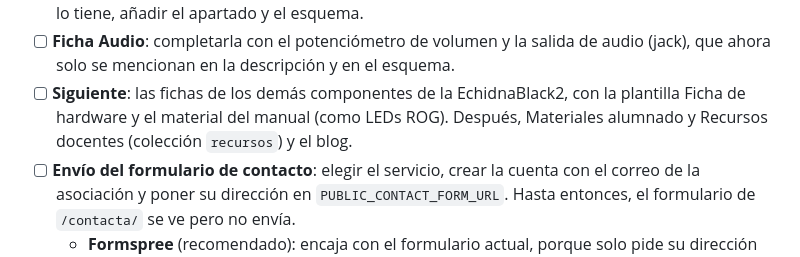
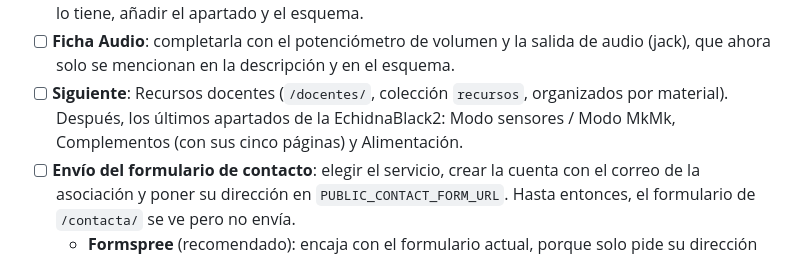
Before and after one commit to EchidnaEducacion/AnalisisWeb, a Markdown page: README.md, the part around the change. GitHub-like rendering.

Commit message:
Actualiza el siguiente paso: Recursos docentes y apartados de la placa
Las fichas de componentes ya están hechas; lo siguiente es Recursos
docentes y, después, Modo sensores / Modo MkMk, Complementos y
Alimentación de la EchidnaBlack2.

Co-Authored-By: Claude Opus 5.5 <noreply@anthropic.com>

```diff
--- a/README.md
+++ b/README.md
@@ -166,7 +166,7 @@ Avance de los pasos 3 y 4, por plantilla. Se actualiza en el mismo commit en el
 - [ ] **Correcciones en el [manual](https://github.com/EchidnaEducacion/manual)**: en el acelerómetro (4.1.6), la lista de valores dice que el eje Z baja de −2 al subir la placa rápidamente, pero el ejemplo y la física dicen que sube (más de 1,5); en la clasificación por función de la placa (2.1), el diagrama habla de «LED amarillo» en vez de naranja; en las características técnicas (7), el LED RGB da «65 535 colores», cuando son 256 × 256 × 256, más de 16 millones (en nuestra página Características técnicas ya está corregido).
 - [ ] **Ficha Micrófono**: confirmar si la EchidnaBlack2 tiene el puente de soldadura que cambia la señal del micrófono (lo explicaba la web anterior, con su esquema, pero el manual no lo menciona). Si lo tiene, añadir el apartado y el esquema.
 - [ ] **Ficha Audio**: completarla con el potenciómetro de volumen y la salida de audio (jack), que ahora solo se mencionan en la descripción y en el esquema.
-- [ ] **Siguiente**: las fichas de los demás componentes de la EchidnaBlack2, con la plantilla Ficha de hardware y el material del manual (como LEDs ROG). Después, Materiales alumnado y Recursos docentes (colección `recursos`) y el blog.
+- [ ] **Siguiente**: Recursos docentes (`/docentes/`, colección `recursos`, organizados por material). Después, los últimos apartados de la EchidnaBlack2: Modo sensores / Modo MkMk, Complementos (con sus cinco páginas) y Alimentación.
 - [ ] **Envío del formulario de contacto**: elegir el servicio, crear la cuenta con el correo de la asociación y poner su dirección en `PUBLIC_CONTACT_FORM_URL`. Hasta entonces, el formulario de `/contacta/` se ve pero no envía.
   - **Formspree** (recomendado): encaja con el formulario actual, porque solo pide su dirección (`https://formspree.io/f/…`) y ya entiende el campo antispam `_gotcha`. Guarda los mensajes en un panel. Plan gratuito: unos 50 mensajes al mes.
   - **Web3Forms**: no pide crear cuenta, solo un correo para obtener la clave. Habría que añadir un campo oculto con la clave y cambiar el antispam por `botcheck`. Plan gratuito: unos 250 mensajes al mes.
```
